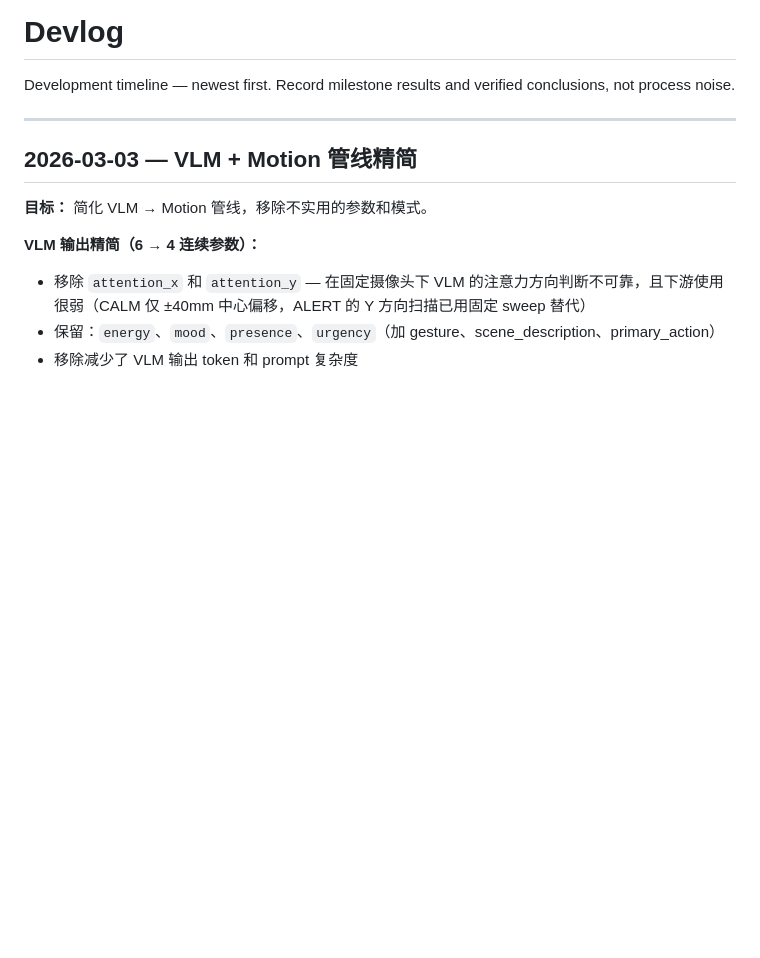
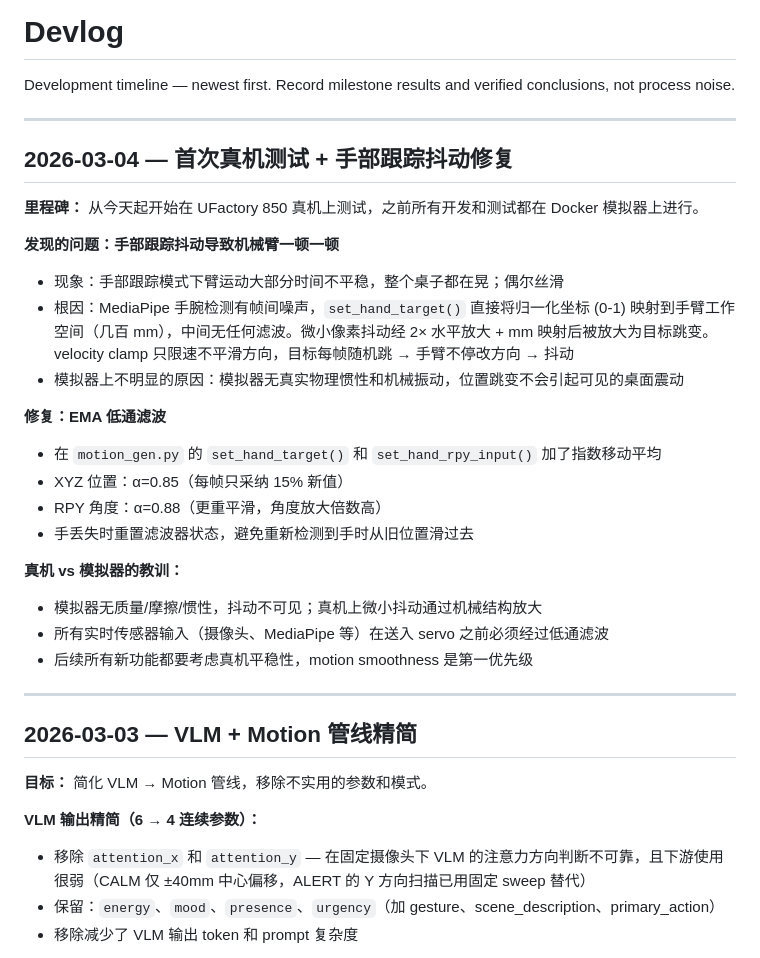
Before and after one commit to Boning1011/uf850-ai-control, a Markdown page: doc/Devlog.md, the part around the change. Rendered like a GitHub page; blank space fills up the shorter version.

Commit message:
Record real hardware testing milestone (2026-03-04) in docs
Updated Design Brief, CLAUDE.md, and Devlog with:
- First real hardware test date and lessons learned
- EMA jitter fix as devlog entry
- Design considerations for real hardware (smoothness, noise filtering)

Co-Authored-By: Claude Opus 4.6 <noreply@anthropic.com>

```diff
--- a/doc/Devlog.md
+++ b/doc/Devlog.md
@@ -1,6 +1,28 @@
 # Devlog
 
 Development timeline — newest first. Record milestone results and verified conclusions, not process noise.
+
+---
+
+## 2026-03-04 — 首次真机测试 + 手部跟踪抖动修复
+
+**里程碑：** 从今天起开始在 UFactory 850 真机上测试，之前所有开发和测试都在 Docker 模拟器上进行。
+
+**发现的问题：手部跟踪抖动导致机械臂一顿一顿**
+- 现象：手部跟踪模式下臂运动大部分时间不平稳，整个桌子都在晃；偶尔丝滑
+- 根因：MediaPipe 手腕检测有帧间噪声，`set_hand_target()` 直接将归一化坐标 (0-1) 映射到手臂工作空间（几百 mm），中间无任何滤波。微小像素抖动经 2× 水平放大 + mm 映射后被放大为目标跳变。velocity clamp 只限速不平滑方向，目标每帧随机跳 → 手臂不停改方向 → 抖动
+- 模拟器上不明显的原因：模拟器无真实物理惯性和机械振动，位置跳变不会引起可见的桌面震动
+
+**修复：EMA 低通滤波**
+- 在 `motion_gen.py` 的 `set_hand_target()` 和 `set_hand_rpy_input()` 加了指数移动平均
+- XYZ 位置：α=0.85（每帧只采纳 15% 新值）
+- RPY 角度：α=0.88（更重平滑，角度放大倍数高）
+- 手丢失时重置滤波器状态，避免重新检测到手时从旧位置滑过去
+
+**真机 vs 模拟器的教训：**
+- 模拟器无质量/摩擦/惯性，抖动不可见；真机上微小抖动通过机械结构放大
+- 所有实时传感器输入（摄像头、MediaPipe 等）在送入 servo 之前必须经过低通滤波
+- 后续所有新功能都要考虑真机平稳性，motion smoothness 是第一优先级
 
 ---
 
```
Also changed, not shown: doc/Design Brief.md (+11 -1 lines).
